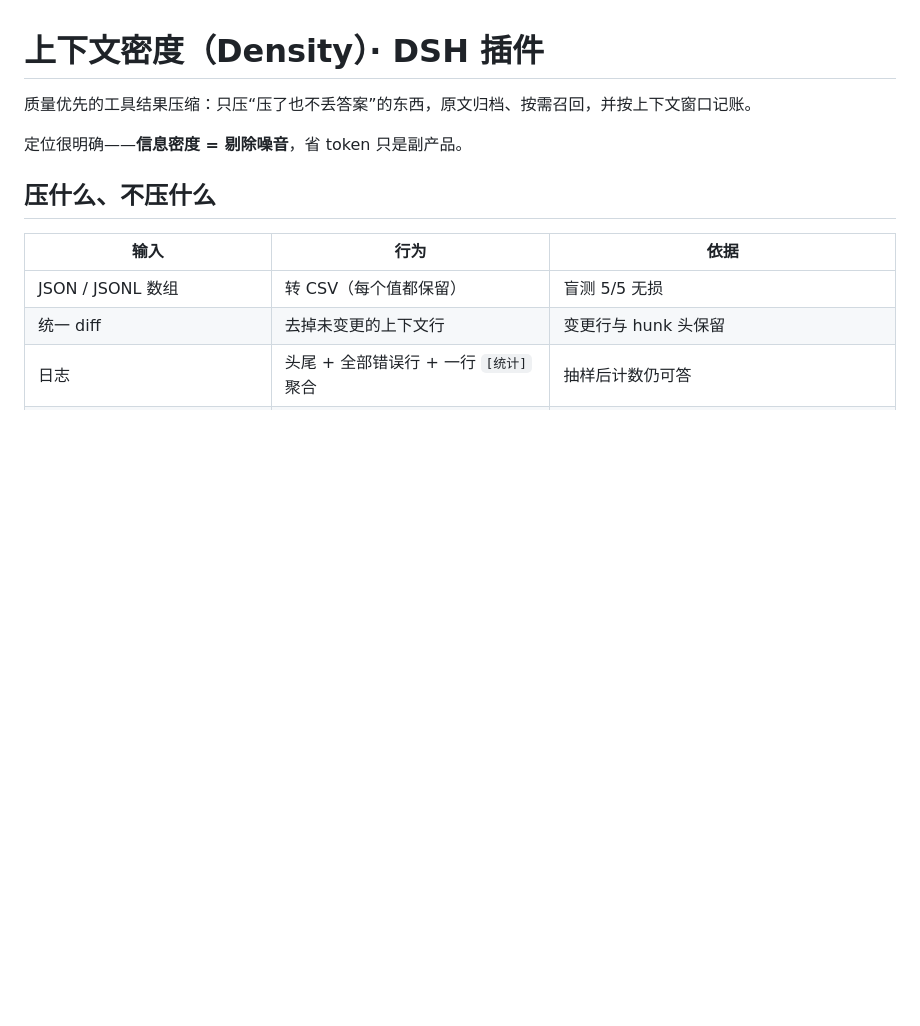
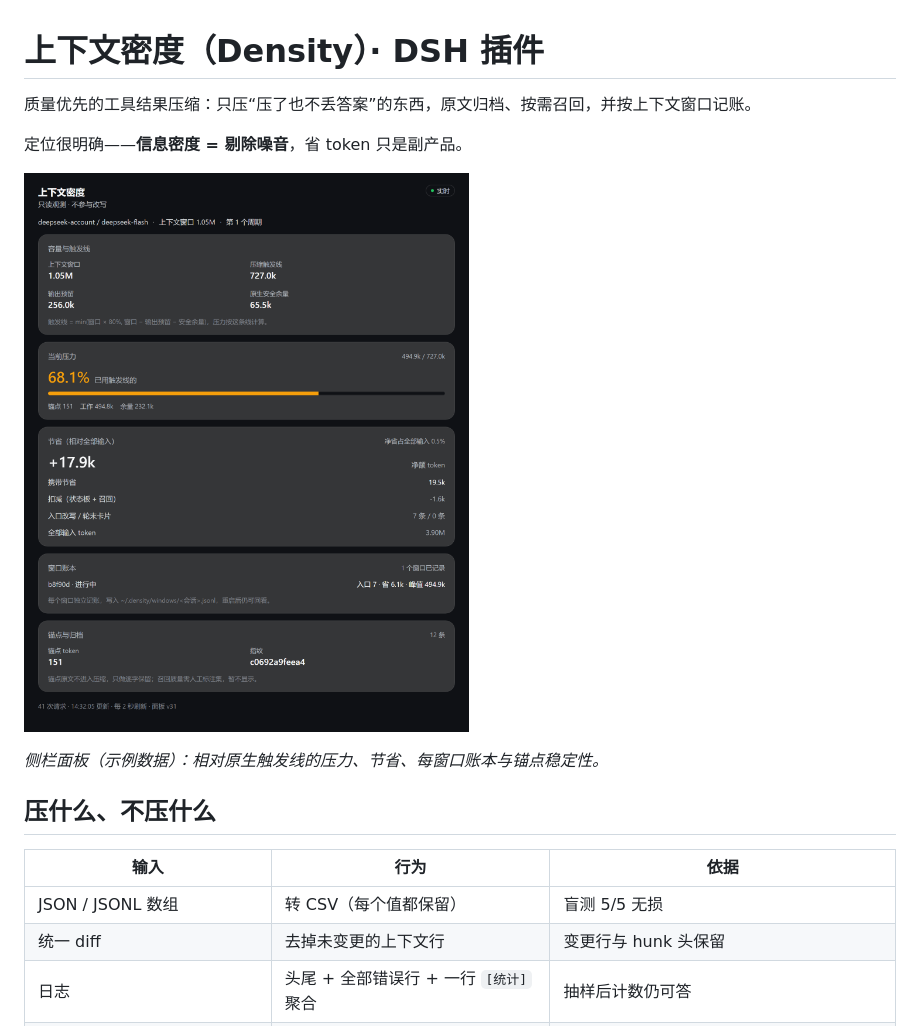
Before and after one commit to SpiritronPersonality/dsh-density-panel, a Markdown page: README.zh.md, the part around the change. GitHub-like rendering; pictures changed too: docs/panel.png (added); blank space fills up the shorter version.

```diff
--- a/README.zh.md
+++ b/README.zh.md
@@ -3,6 +3,10 @@
 质量优先的工具结果压缩：只压“压了也不丢答案”的东西，原文归档、按需召回，并按上下文窗口记账。
 
 定位很明确——**信息密度 = 剔除噪音**，省 token 只是副产品。
+
+![面板预览](docs/panel.png)
+
+*侧栏面板（示例数据）：相对原生触发线的压力、节省、每窗口账本与锚点稳定性。*
 
 ## 压什么、不压什么
 
```
Also changed, not shown: README.md (+5 -0 lines), 1 other file.
